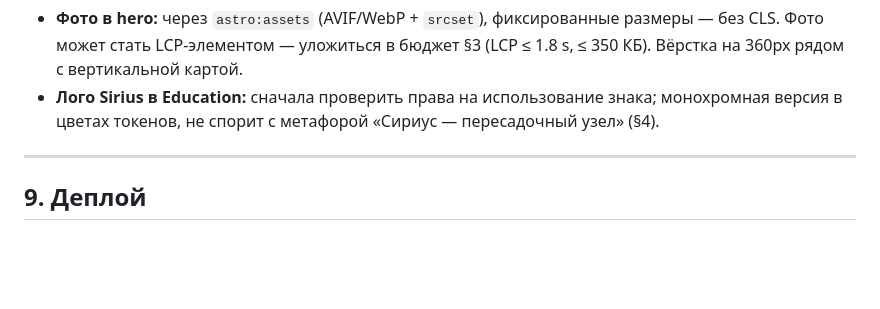
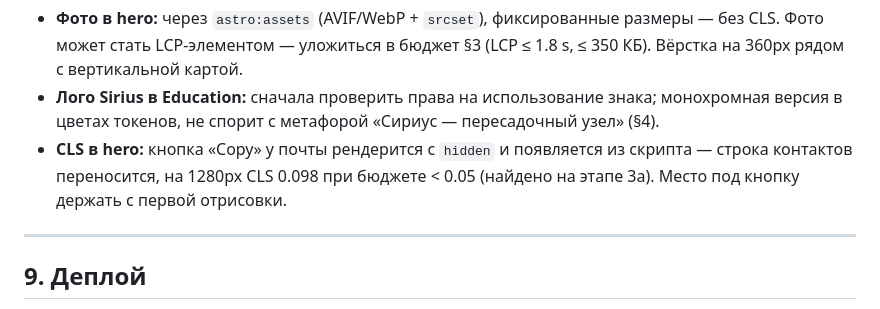
Before and after one commit to MakarON-228/MakarON-228.github.io, a Markdown page: SPEC.md, the part around the change. GitHub-like rendering; blank space fills up the shorter version.

Commit message:
SPEC: defer the hero Copy button layout shift to stage 5
The Copy button next to the email starts hidden and is shown by the
script, so the contacts line wraps after load: CLS 0.098 at 1280px
against the 0.05 budget. Found while checking the rail map; the fix
belongs to the stage 5 polish.

Co-Authored-By: Claude Opus 5.5 <noreply@anthropic.com>

```diff
--- a/SPEC.md
+++ b/SPEC.md
@@ -613,6 +613,8 @@ RailMap — два захода: сначала скрипт выгрузки с
   LCP-элементом — уложиться в бюджет §3 (LCP ≤ 1.8 s, ≤ 350 КБ). Вёрстка на 360px рядом с вертикальной картой.
 - **Лого Sirius в Education:** сначала проверить права на использование знака; монохромная версия в цветах токенов,
   не спорит с метафорой «Сириус — пересадочный узел» (§4).
+- **CLS в hero:** кнопка «Copy» у почты рендерится с `hidden` и появляется из скрипта — строка контактов переносится,
+  на 1280px CLS 0.098 при бюджете < 0.05 (найдено на этапе 3a). Место под кнопку держать с первой отрисовки.
 
 ---
 
```
